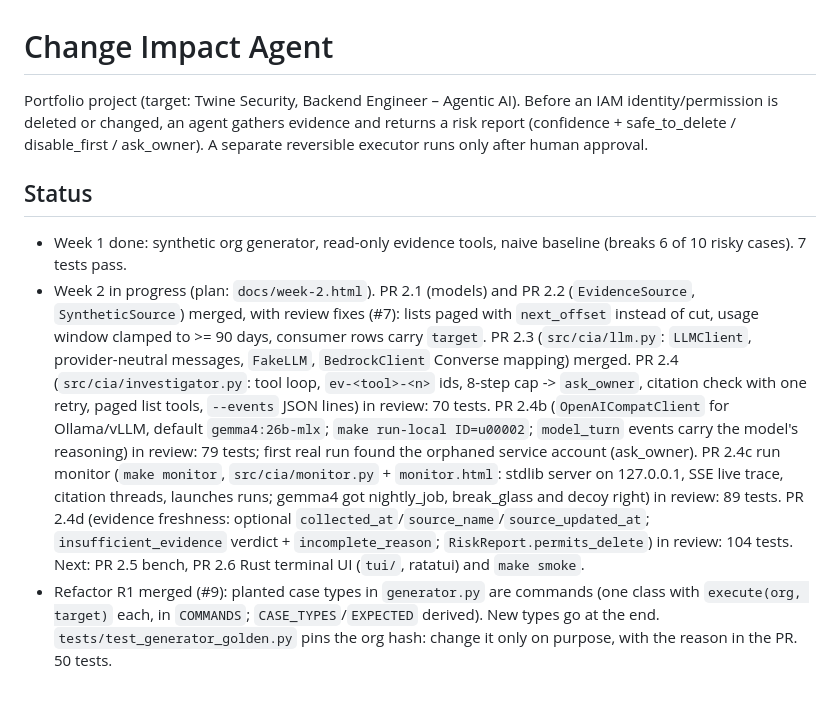
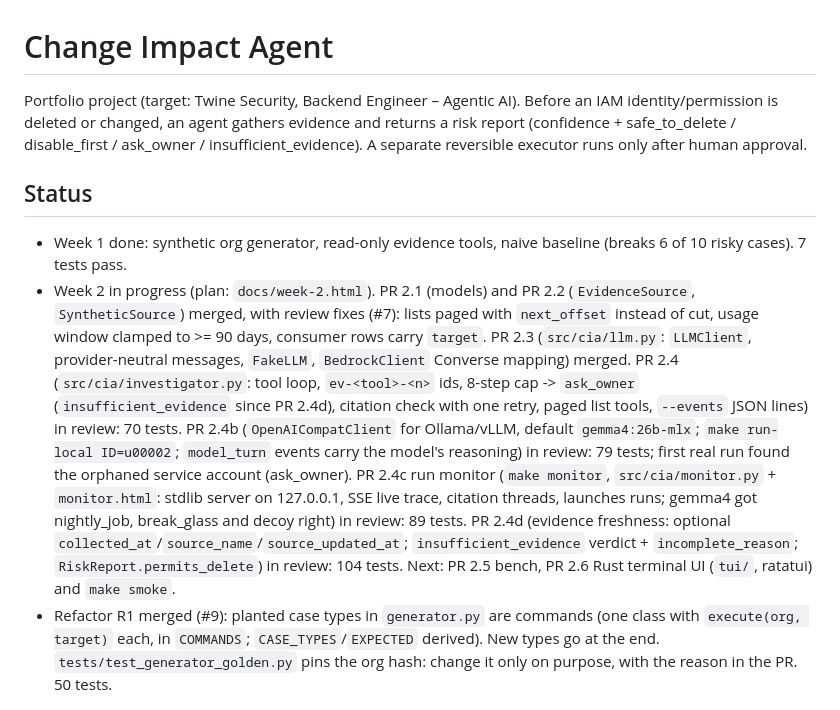
Before and after one commit to odedgol/change-impact-agent, a Markdown page: CLAUDE.md, the part around the change. GitHub-like rendering.

Commit message:
CLAUDE.md: four verdicts; step cap now gives insufficient_evidence
Co-Authored-By: Claude Opus 5.5 <noreply@anthropic.com>

```diff
--- a/CLAUDE.md
+++ b/CLAUDE.md
@@ -1,10 +1,10 @@
 # Change Impact Agent
 
-Portfolio project (target: Twine Security, Backend Engineer – Agentic AI). Before an IAM identity/permission is deleted or changed, an agent gathers evidence and returns a risk report (confidence + safe_to_delete / disable_first / ask_owner). A separate reversible executor runs only after human approval.
+Portfolio project (target: Twine Security, Backend Engineer – Agentic AI). Before an IAM identity/permission is deleted or changed, an agent gathers evidence and returns a risk report (confidence + safe_to_delete / disable_first / ask_owner / insufficient_evidence). A separate reversible executor runs only after human approval.
 
 ## Status
 - Week 1 done: synthetic org generator, read-only evidence tools, naive baseline (breaks 6 of 10 risky cases). 7 tests pass.
-- Week 2 in progress (plan: `docs/week-2.html`). PR 2.1 (models) and PR 2.2 (`EvidenceSource`, `SyntheticSource`) merged, with review fixes (#7): lists paged with `next_offset` instead of cut, usage window clamped to >= 90 days, consumer rows carry `target`. PR 2.3 (`src/cia/llm.py`: `LLMClient`, provider-neutral messages, `FakeLLM`, `BedrockClient` Converse mapping) merged. PR 2.4 (`src/cia/investigator.py`: tool loop, `ev-<tool>-<n>` ids, 8-step cap -> `ask_owner`, citation check with one retry, paged list tools, `--events` JSON lines) in review: 70 tests. PR 2.4b (`OpenAICompatClient` for Ollama/vLLM, default `gemma4:26b-mlx`; `make run-local ID=u00002`; `model_turn` events carry the model's reasoning) in review: 79 tests; first real run found the orphaned service account (ask_owner). PR 2.4c run monitor (`make monitor`, `src/cia/monitor.py` + `monitor.html`: stdlib server on 127.0.0.1, SSE live trace, citation threads, launches runs; gemma4 got nightly_job, break_glass and decoy right) in review: 89 tests. PR 2.4d (evidence freshness: optional `collected_at`/`source_name`/`source_updated_at`; `insufficient_evidence` verdict + `incomplete_reason`; `RiskReport.permits_delete`) in review: 104 tests. Next: PR 2.5 bench, PR 2.6 Rust terminal UI (`tui/`, ratatui) and `make smoke`.
+- Week 2 in progress (plan: `docs/week-2.html`). PR 2.1 (models) and PR 2.2 (`EvidenceSource`, `SyntheticSource`) merged, with review fixes (#7): lists paged with `next_offset` instead of cut, usage window clamped to >= 90 days, consumer rows carry `target`. PR 2.3 (`src/cia/llm.py`: `LLMClient`, provider-neutral messages, `FakeLLM`, `BedrockClient` Converse mapping) merged. PR 2.4 (`src/cia/investigator.py`: tool loop, `ev-<tool>-<n>` ids, 8-step cap -> `ask_owner` (`insufficient_evidence` since PR 2.4d), citation check with one retry, paged list tools, `--events` JSON lines) in review: 70 tests. PR 2.4b (`OpenAICompatClient` for Ollama/vLLM, default `gemma4:26b-mlx`; `make run-local ID=u00002`; `model_turn` events carry the model's reasoning) in review: 79 tests; first real run found the orphaned service account (ask_owner). PR 2.4c run monitor (`make monitor`, `src/cia/monitor.py` + `monitor.html`: stdlib server on 127.0.0.1, SSE live trace, citation threads, launches runs; gemma4 got nightly_job, break_glass and decoy right) in review: 89 tests. PR 2.4d (evidence freshness: optional `collected_at`/`source_name`/`source_updated_at`; `insufficient_evidence` verdict + `incomplete_reason`; `RiskReport.permits_delete`) in review: 104 tests. Next: PR 2.5 bench, PR 2.6 Rust terminal UI (`tui/`, ratatui) and `make smoke`.
 - Refactor R1 merged (#9): planted case types in `generator.py` are commands (one class with `execute(org, target)` each, in `COMMANDS`; `CASE_TYPES`/`EXPECTED` derived). New types go at the end. `tests/test_generator_golden.py` pins the org hash: change it only on purpose, with the reason in the PR. 50 tests.
 
 ## Commands
```
